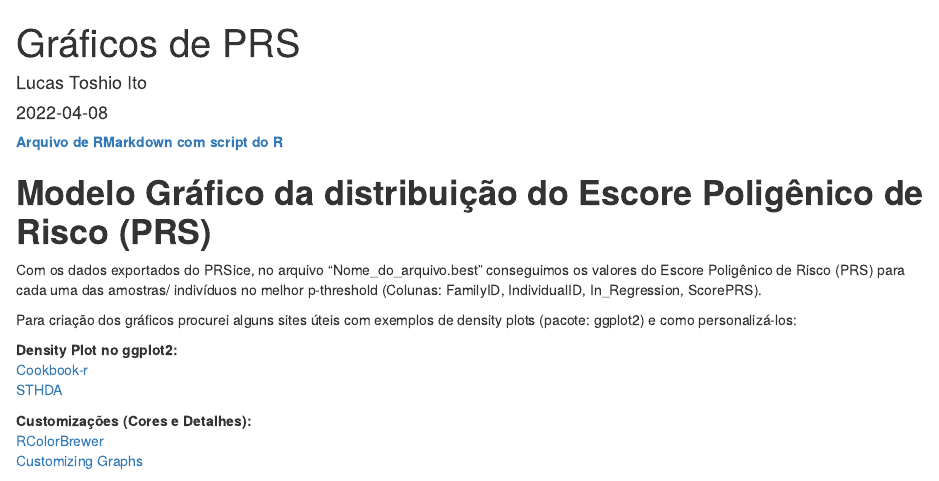
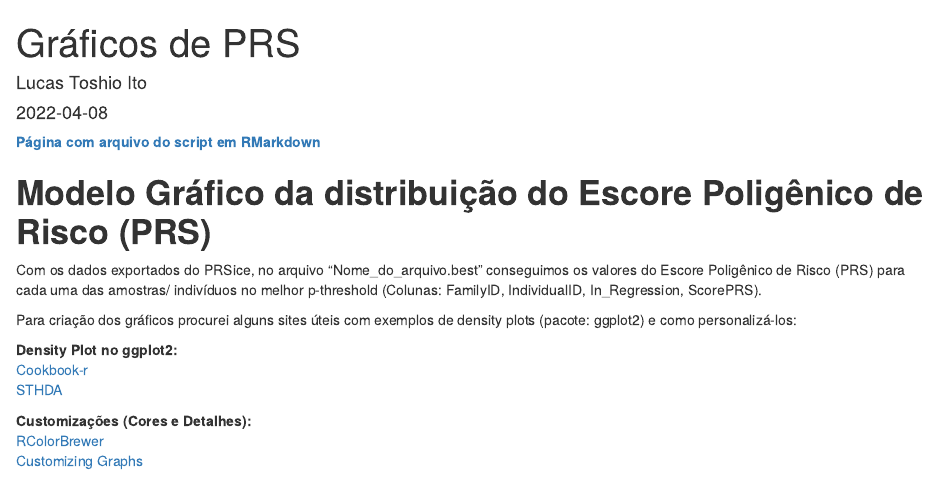
Before and after one commit to santoroml/Lcstoshio.github.io, an R Markdown document (Tutorial_graphPRS/Code.Rmd): the page in a window 1100 px wide, from its top. Rendered offline with R 4.5, knitr and Pandoc, with nearby package versions; drawn as R Markdown's standard HTML page in place of the format the file asks for; some code elsewhere in the file could not run offline.

Commit message:
Update Code.Rmd

```diff
--- a/Tutorial_graphPRS/Code.Rmd
+++ b/Tutorial_graphPRS/Code.Rmd
@@ -7,7 +7,7 @@ output:
   highlight: pygments
 ---
 
-[**Arquivo de RMarkdown com script do R**](https://github.com/Lcstoshio/Lcstoshio.github.io/blob/main/Tutorial_graphPRS/Code.Rmd)
+[**Página com arquivo do script em RMarkdown**](https://github.com/Lcstoshio/Lcstoshio.github.io/blob/main/Tutorial_graphPRS/Code.Rmd)
 
 # **Modelo Gráfico da distribuição do Escore Poligênico de Risco (PRS)**
 
```
